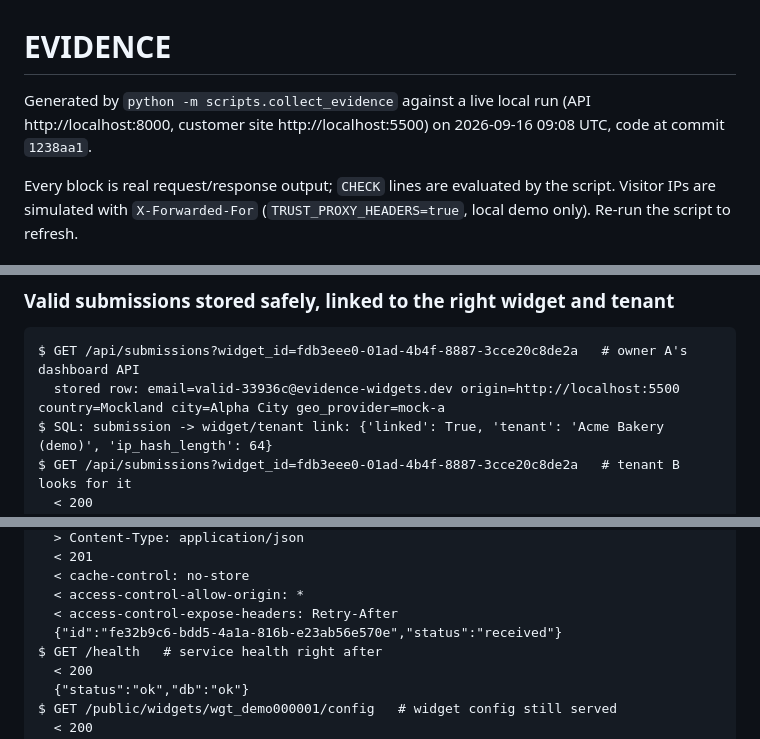
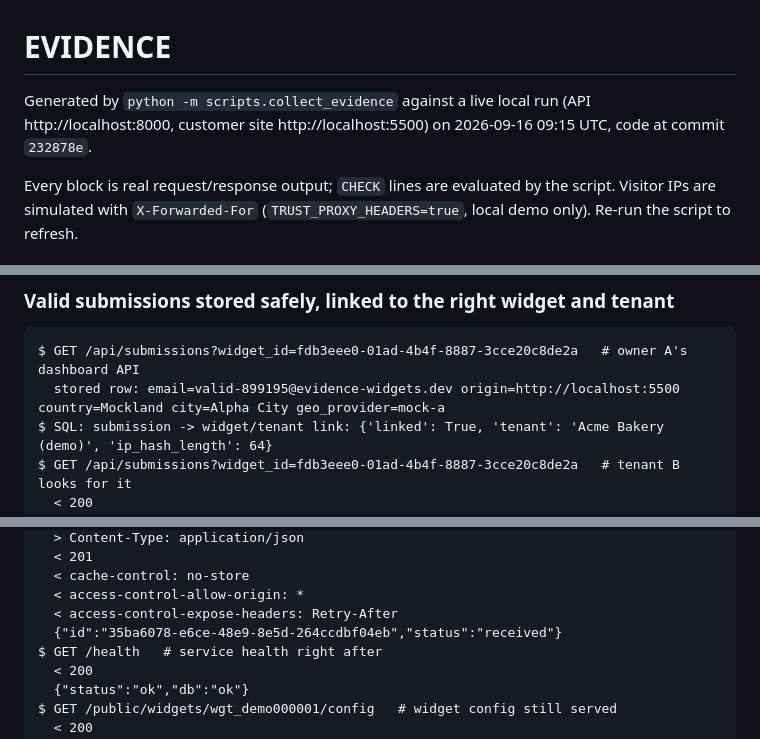
Before and after one commit to Divyansh-Singh-2005/flyrank-capstone-widget-platform, a Markdown page: EVIDENCE.md, 3 parts joined by grey strips. GitHub-like rendering.

```diff
--- a/EVIDENCE.md
+++ b/EVIDENCE.md
@@ -1,6 +1,6 @@
 # EVIDENCE
 
-Generated by `python -m scripts.collect_evidence` against a live local run (API http://localhost:8000, customer site http://localhost:5500) on 2026-09-16 09:08 UTC, code at commit `1238aa1`.
+Generated by `python -m scripts.collect_evidence` against a live local run (API http://localhost:8000, customer site http://localhost:5500) on 2026-09-16 09:15 UTC, code at commit `232878e`.
 
 Every block is real request/response output; `CHECK` lines are evaluated by the script. Visitor IPs are
 simulated with `X-Forwarded-For` (`TRUST_PROXY_HEADERS=true`, local demo only). Re-run the script to refresh.
@@ -292,7 +292,7 @@ CHECK PASS: no case produced a 5xx
 
 ~~~text
 $ GET /api/submissions?widget_id=fdb3eee0-01ad-4b4f-8887-3cce20c8de2a   # owner A's dashboard API
-  stored row: email=valid-33936c@evidence-widgets.dev origin=http://localhost:5500 country=Mockland city=Alpha City geo_provider=mock-a
+  stored row: email=valid-899195@evidence-widgets.dev origin=http://localhost:5500 country=Mockland city=Alpha City geo_provider=mock-a
 $ SQL: submission -> widget/tenant link: {'linked': True, 'tenant': 'Acme Bakery (demo)', 'ip_hash_length': 64}
 $ GET /api/submissions?widget_id=fdb3eee0-01ad-4b4f-8887-3cce20c8de2a   # tenant B looks for it
   < 200
@@ -321,7 +321,7 @@ $ POST /public/submissions   # a different visitor right after the flood
   < cache-control: no-store
   < access-control-allow-origin: *
   < access-control-expose-headers: Retry-After
-  {"id":"fe32b9c6-bdd5-4a1a-816b-e23ab56e570e","status":"received"}
+  {"id":"35ba6078-e6ce-48e9-8e5d-264ccdbf04eb","status":"received"}
 $ GET /health   # service health right after
   < 200
   {"status":"ok","db":"ok"}
```
Also changed, not shown: other parts of EVIDENCE.md (+19 -19 lines).
